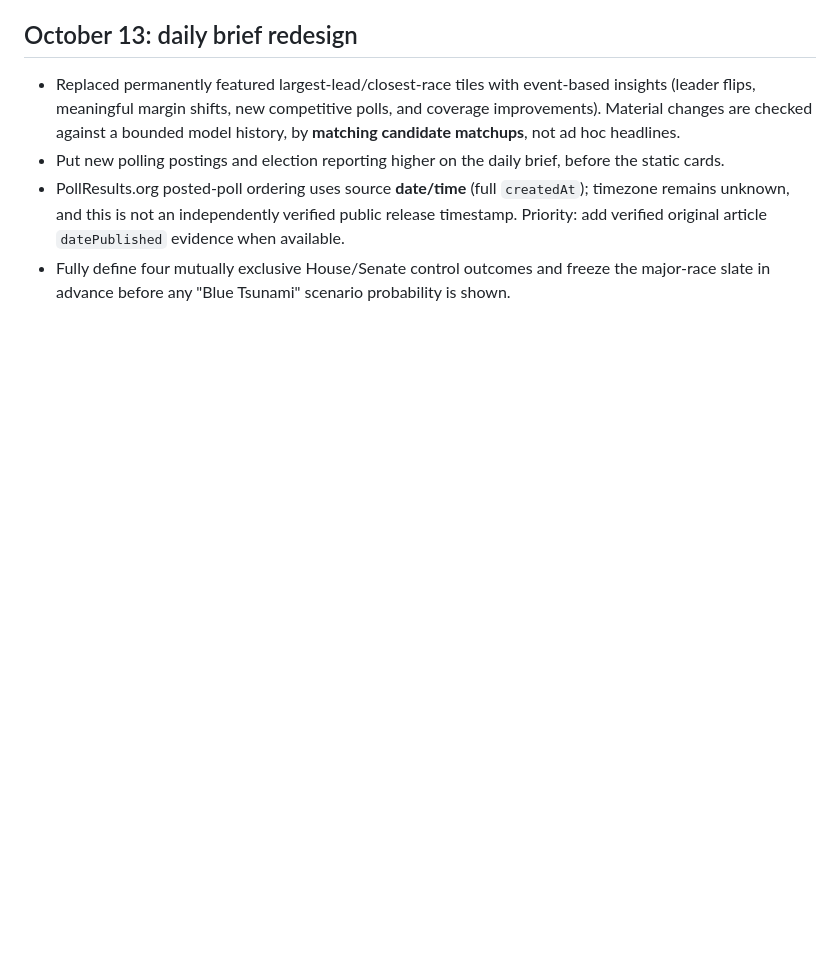
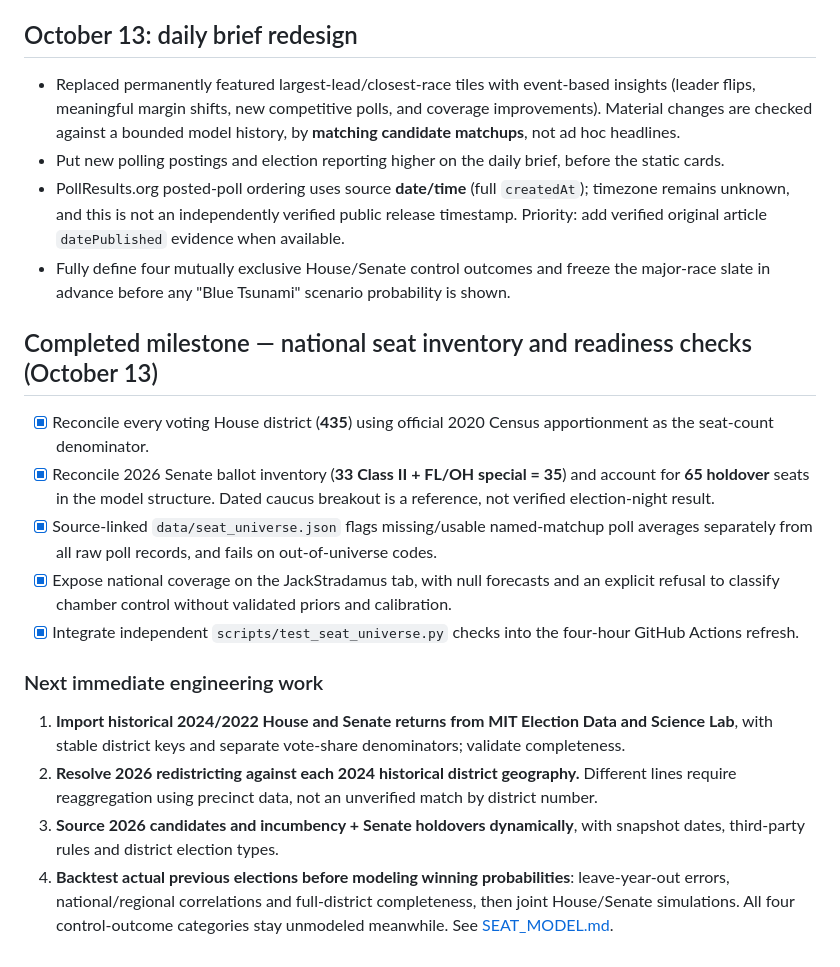
Before and after one commit to jmon18-rgb/Election-Command-Center, a Markdown page: ROADMAP.md, the part around the change. Drawn GitHub-style; blank space fills up the shorter version.

Commit message:
Record completed nationwide seat inventory and prioritize verified historical fundamentals

```diff
--- a/ROADMAP.md
+++ b/ROADMAP.md
@@ -64,3 +64,16 @@
 - Put new polling postings and election reporting higher on the daily brief, before the static cards.
 - PollResults.org posted-poll ordering uses source **date/time** (full `createdAt`); timezone remains unknown, and this is not an independently verified public release timestamp. Priority: add verified original article `datePublished` evidence when available.
 - Fully define four mutually exclusive House/Senate control outcomes and freeze the major-race slate in advance before any "Blue Tsunami" scenario probability is shown.
+
+## Completed milestone — national seat inventory and readiness checks (October 13)
+- [x] Reconcile every voting House district (**435**) using official 2020 Census apportionment as the seat-count denominator.
+- [x] Reconcile 2026 Senate ballot inventory (**33 Class II + FL/OH special = 35**) and account for **65 holdover** seats in the model structure. Dated caucus breakout is a reference, not verified election-night result.
+- [x] Source-linked `data/seat_universe.json` flags missing/usable named-matchup poll averages separately from all raw poll records, and fails on out-of-universe codes.
+- [x] Expose national coverage on the JackStradamus tab, with null forecasts and an explicit refusal to classify chamber control without validated priors and calibration.
+- [x] Integrate independent `scripts/test_seat_universe.py` checks into the four-hour GitHub Actions refresh.
+
+### Next immediate engineering work
+1. **Import historical 2024/2022 House and Senate returns from MIT Election Data and Science Lab**, with stable district keys and separate vote-share denominators; validate completeness.
+2. **Resolve 2026 redistricting against each 2024 historical district geography.** Different lines require reaggregation using precinct data, not an unverified match by district number.
+3. **Source 2026 candidates and incumbency + Senate holdovers dynamically**, with snapshot dates, third-party rules and district election types.
+4. **Backtest actual previous elections before modeling winning probabilities**: leave-year-out errors, national/regional correlations and full-district completeness, then joint House/Senate simulations. All four control-outcome categories stay unmodeled meanwhile. See [SEAT_MODEL.md](SEAT_MODEL.md).
```
